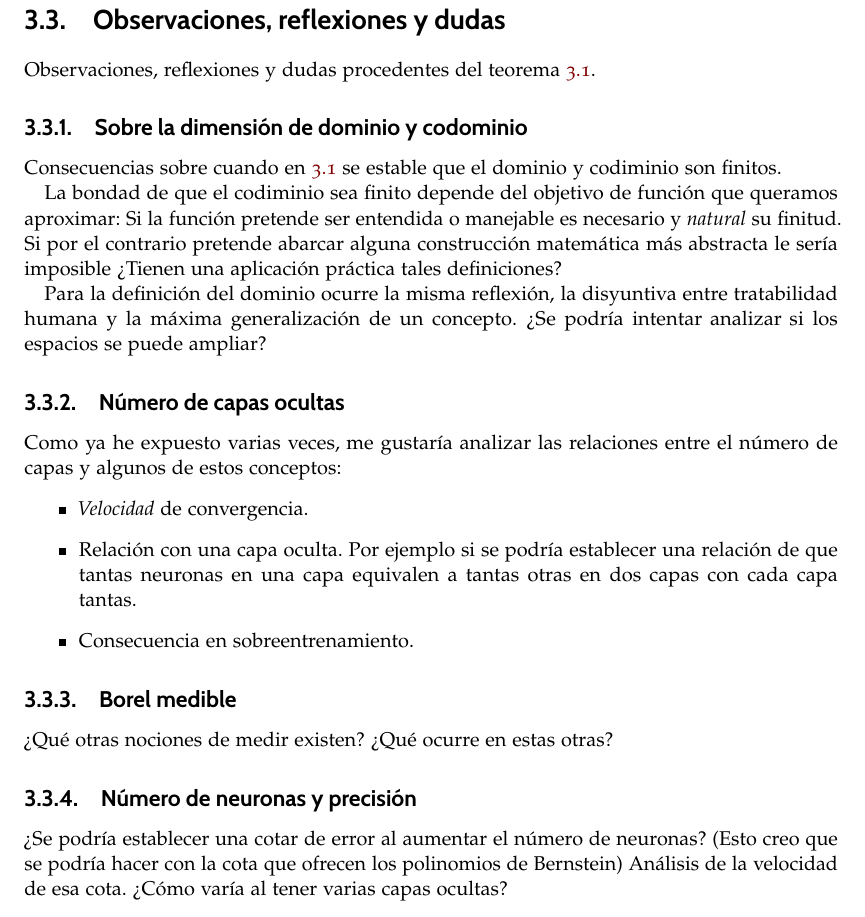
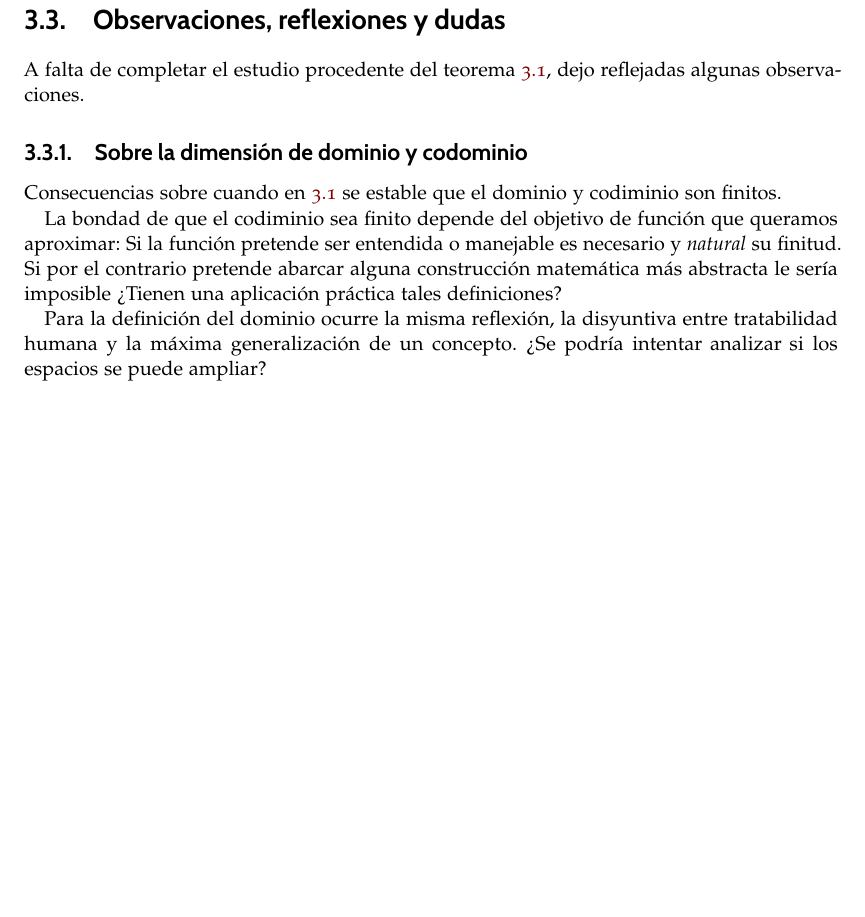
Before and after one commit to BlancaCC/TFG-Estudio-de-las-redes-neuronales, a LaTeX book (doc/tfg.tex, which reads doc/capitulos/articulo_rrnn_aproximadores_universales/conclusiones_finales.tex): part of page 32 of 37, cut so that both start at the same text, the shorter picture padded with empty space. Compiled offline with pdfLaTeX.

Commit message:
Reformulación capítulo de dudas Se deja como capítulo de conclusiones #40 #56 Se eliminan las preguntas con el objetivo de hacerlas como issue. Algunas ya se han comentado por telegram y otras ya las reformularé como issues.

```diff
--- a/doc/capitulos/articulo_rrnn_aproximadores_universales/observaciones_dudas_reflexiones.tex
+++ b/doc/capitulos/articulo_rrnn_aproximadores_universales/conclusiones_finales.tex
@@ -7,7 +7,8 @@
 
 \section{Observaciones, reflexiones y dudas}
 
-Observaciones, reflexiones y dudas procedentes del teorema \ref{teo:MFNAUA}.
+A falta de completar el estudio procedente del teorema \ref{teo:MFNAUA},
+dejo reflejadas algunas observaciones.
 
 \subsection{Sobre la dimensión de dominio y codominio}
 
@@ -20,22 +21,3 @@ construcción matemática más abstracta le sería imposible ¿Tienen una aplica
 
 Para la definición del dominio ocurre la misma reflexión, la disyuntiva entre tratabilidad humana y la máxima generalización de un concepto.
 ¿Se podría intentar analizar si los espacios se puede ampliar?
-
-\subsection{Número de capas ocultas}
-
-Como ya he expuesto varias veces, me gustaría analizar las relaciones entre el número de capas y algunos de estos conceptos:
-\begin{itemize}
-    \item   \textit{Velocidad} de convergencia.
-    \item Relación con una capa oculta. Por ejemplo si se podría establecer una relación de que tantas neuronas en una capa equivalen a tantas otras en dos capas con cada capa tantas.
-    \item Consecuencia en sobreentrenamiento.
-\end{itemize}
-
-\subsection{Borel medible}
-¿Qué otras nociones de medir existen? ¿Qué ocurre en estas otras?
-
-\subsection{Número de neuronas y precisión}
-
-¿Se podría establecer una cotar de error al aumentar el número de neuronas?
-(Esto creo que se podría hacer con la cota que ofrecen los polinomios de Bernstein)
-Análisis de la velocidad de esa cota.
-¿Cómo varía al tener varias capas ocultas?
--- a/doc/tfg.tex
+++ b/doc/tfg.tex
@@ -236,7 +236,7 @@
 % Las redes neuronales multicapa son aproximadores universales
 \include{capitulos/articulo_rrnn_aproximadores_universales/introduccion}
 \include{capitulos/articulo_rrnn_aproximadores_universales/definiciones_esenciales}
-\include{capitulos/articulo_rrnn_aproximadores_universales/observaciones_dudas_reflexiones}
+\include{capitulos/articulo_rrnn_aproximadores_universales/conclusiones_finales}
 
 % Cajón desastre
 \part{Pensamientos}
```
